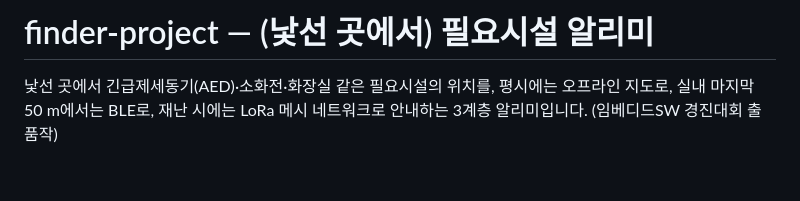
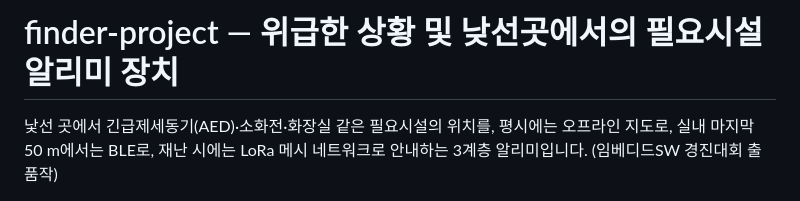
Before and after one commit to MinSooKim0Electronics0master/2026ESWContest_free_Finder, a Markdown page: README.md, the part around the change. GitHub-like rendering; blank space fills up the shorter version.

```diff
--- a/README.md
+++ b/README.md
@@ -1,4 +1,4 @@
-# finder-project — (낯선 곳에서) 필요시설 알리미
+# finder-project — 위급한 상황 및 낮선곳에서의 필요시설 알리미 장치
 
 낯선 곳에서 긴급제세동기(AED)·소화전·화장실 같은 필요시설의 위치를,
 평시에는 오프라인 지도로, 실내 마지막 50 m에서는 BLE로, 재난 시에는
```
